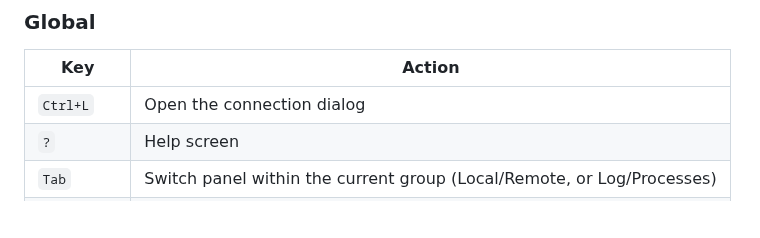
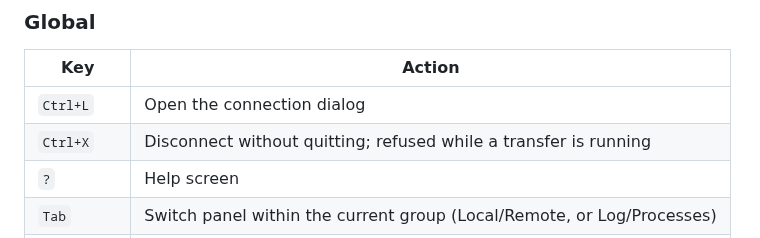
Before and after one commit to MawCeron/lazyftp, a Markdown page: README.md, the part around the change. GitHub-like rendering; blank space fills up the shorter version.

Commit message:
docs: document Ctrl+X and the logged reconnect (#80 #89)

```diff
--- a/README.md
+++ b/README.md
@@ -191,6 +191,7 @@ press `?`.
 | Key | Action |
 |-----|--------|
 | `Ctrl+L` | Open the connection dialog |
+| `Ctrl+X` | Disconnect without quitting; refused while a transfer is running |
 | `?` | Help screen |
 | `Tab` | Switch panel within the current group (Local/Remote, or Log/Processes) |
 | `Shift+Tab` | Switch between the Local/Remote group and the Log/Processes group |
```
Also changed, not shown: CHANGELOG.md (+12 -0 lines).
